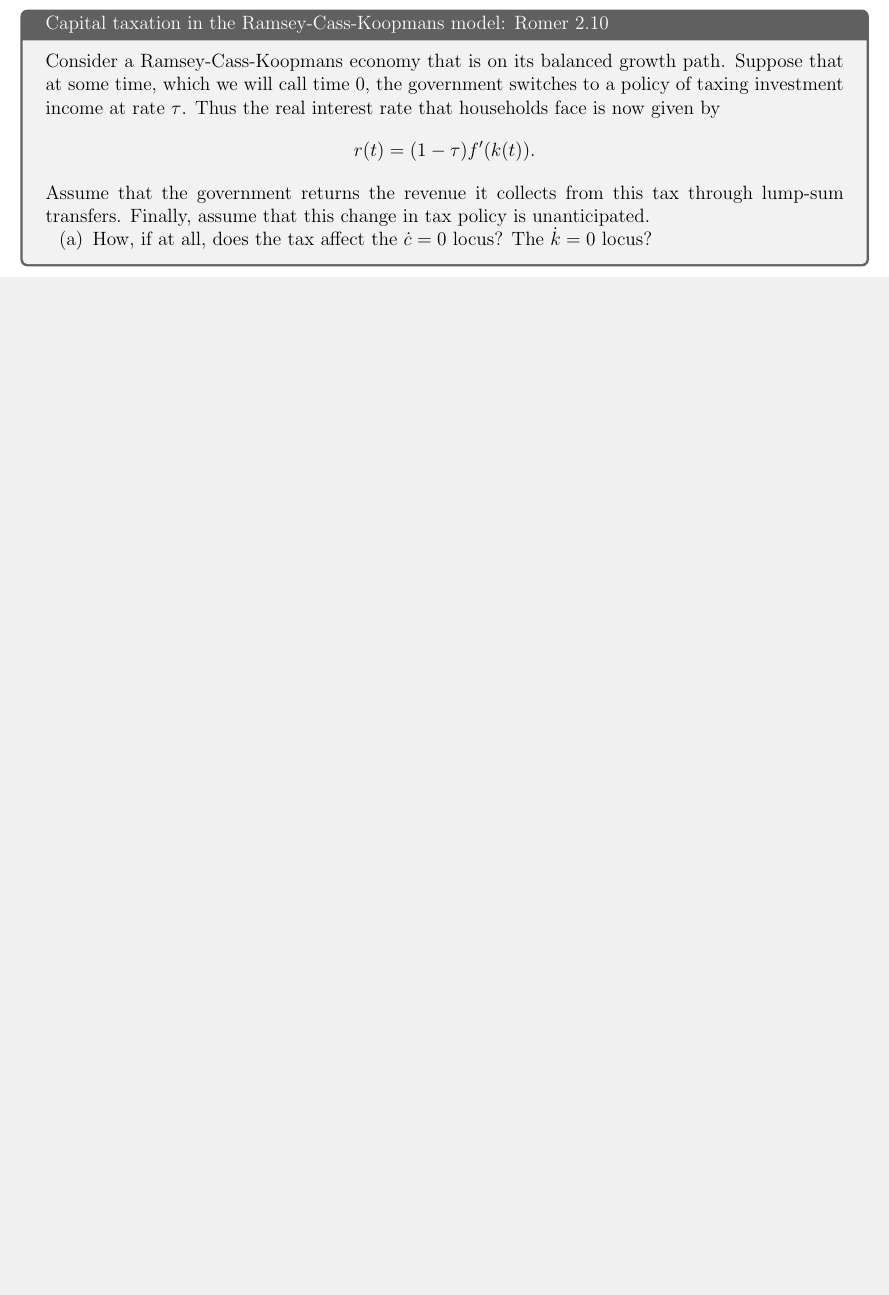
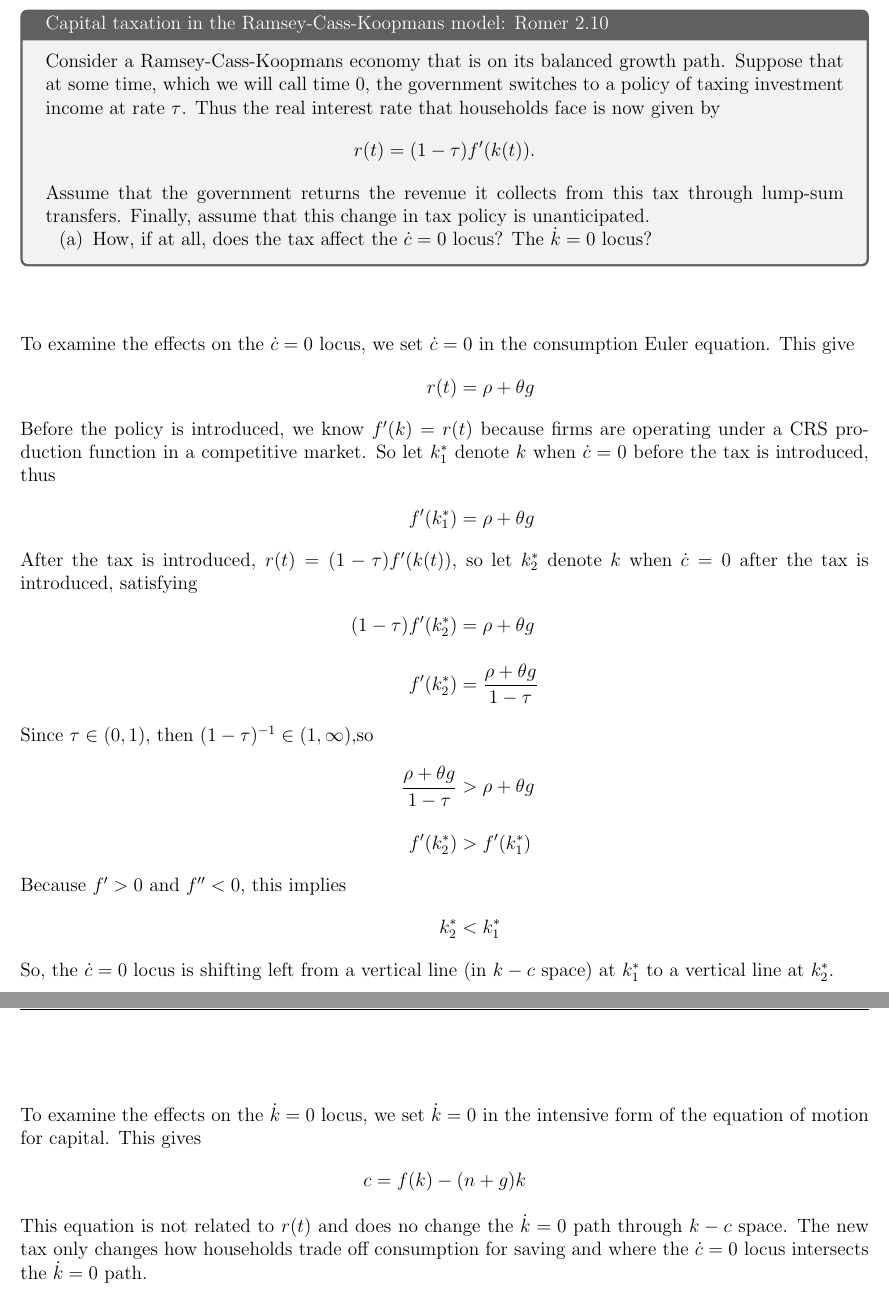
Before and after one commit to acwatt/econ202a, a LaTeX problem sheet (problem sets/ps2/acWatt_ps2_econ202a.tex): part of page 8 of 14 before the commit and two parts of pages 8 and 9 of 15 after it, the two joined at a grey line, cut so that both start at the same text, the shorter picture padded with empty space. Compiled offline with pdfLaTeX.

Commit message:
Updates from Overleaf

```diff
--- a/problem sets/ps2/acWatt_ps2_econ202a.tex
+++ b/problem sets/ps2/acWatt_ps2_econ202a.tex
@@ -142,8 +182,29 @@ that this change in tax policy is unanticipated.
     \item How, if at all, does the tax affect the $\ccdot = 0$ locus? The $\kdot = 0$ locus?
     \end{enumerate}
 }
+\def\kone{k^*_1} \def\ktwo{k^*_2}
+\begin{align*}
+    \intertext{To examine the effects on the $\ccdot=0$ locus, we set $\ccdot=0$ in the consumption Euler equation. This give}
+    r(t) &= \rho + \theta g
+    \intertext{Before the policy is introduced, we know $f'(k)=r(t)$ because firms are operating under a CRS production function in a competitive market. So let $\kone$ denote $k$ when $\ccdot=0$ before the tax is introduced, thus}
+    f'(\kone) &= \rho + \theta g
+    \intertext{After the tax is introduced, $r(t)=(1-\tau) f'(k(t))$, so let $\ktwo$ denote $k$ when $\ccdot=0$ after the tax is introduced, satisfying}
+    (1-\tau)f'(\ktwo) &= \rho + \theta g\\[1em]
+    f'(\ktwo) &= \frac{\rho + \theta g}{1-\tau}
+    \intertext{Since $\tau\in(0,1)$, then $(1-\tau)^{-1}\in(1,\infty)$,so }
+    \frac{\rho + \theta g}{1-\tau} &> \rho + \theta g \\[1em]
+    f'(\ktwo) &> f'(\kone)
+    \intertext{Because $f'>0$ and $f''<0$, this implies}
+    \ktwo &< \kone
+    \intertext{So, the $\ccdot=0$ locus is shifting left from a vertical line (in $k-c$ space) at $\kone$ to a vertical line at $\ktwo$.}
+\end{align*}
 
-
+\newpage
+\begin{align*}
+    \intertext{To examine the effects on the $\kdot=0$ locus, we set $\kdot=0$ in the intensive form of the equation of motion for capital. This gives}
+    c &= f(k) - (n+g)k
+    \intertext{This equation is not related to $r(t)$ and does no change the $\kdot=0$ path through $k-c$ space. The new tax only changes how households trade off consumption for saving and where the $\ccdot=0$ locus intersects the $\kdot=0$ path.}
+\end{align*}
 
 %%%%%%%%%%%%%%%%%
 %     Part b    %
```
Also changed, not shown: problem sets/ps2/acWatt_ps2_econ202a.tex (45 more changed lines).
